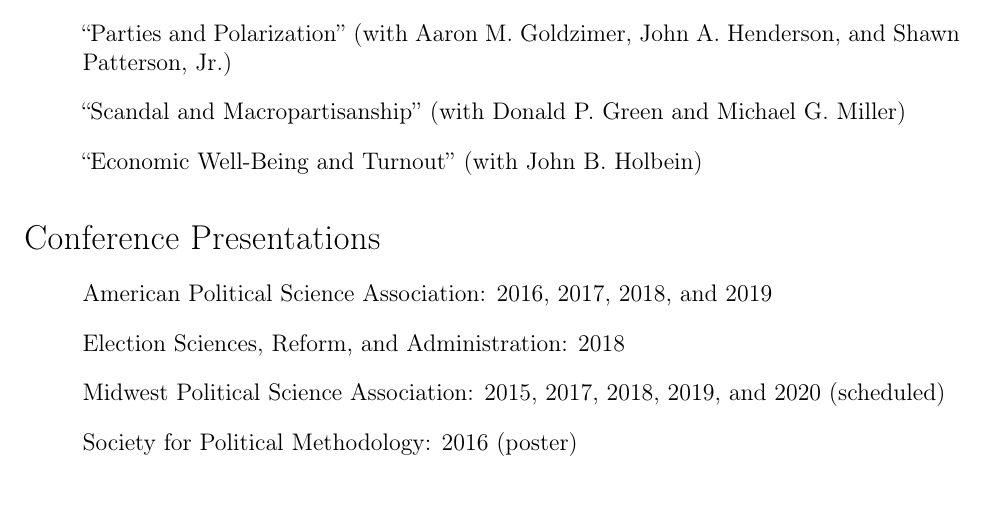
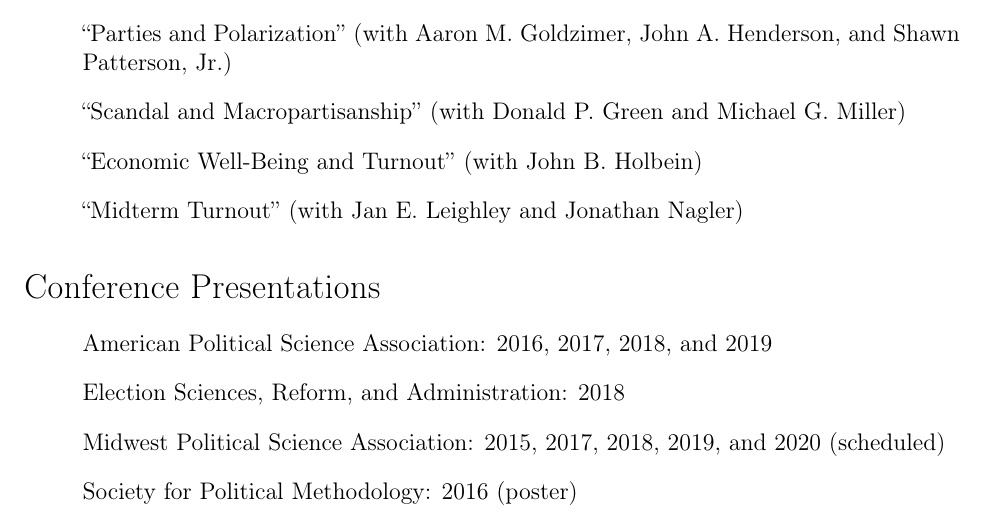
Before and after one commit to hamelbrian/hamelbrian.github.io, a LaTeX CV (files/hamel_cv.tex): part of page 2 of 4, cut so that both start at the same text, the shorter picture padded with empty space. Compiled offline with pdfLaTeX.

Commit message:
Update website

```diff
--- a/files/hamel_cv.tex
+++ b/files/hamel_cv.tex
@@ -165,6 +165,8 @@
 
 	\item[] ``Economic Well-Being and Turnout'' (with John B. Holbein)
 
+	\item[] ``Midterm Turnout'' (with Jan E. Leighley and Jonathan Nagler)
+
 \end{enumerate}
 
 \section*{Conference Presentations}
```
Also changed, not shown: files/hamel_cv.pdf, 3 other files.
